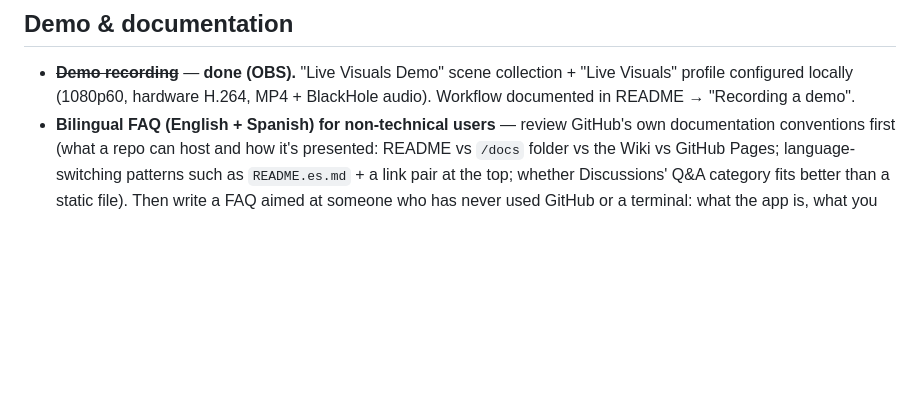
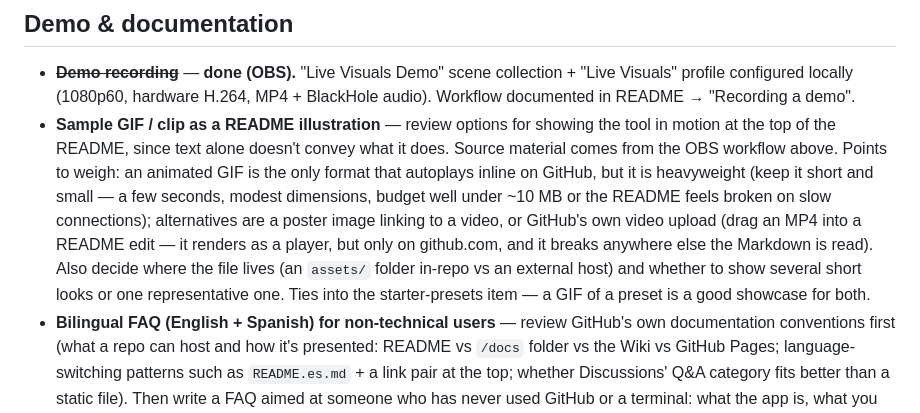
Before and after one commit to luispsalas/live-visuals, a Markdown page: BACKLOG.md, the part around the change. Drawn GitHub-style; blank space fills up the shorter version.

Commit message:
Backlog: sample GIF/clip as README illustration
Co-Authored-By: Claude Opus 5 <noreply@anthropic.com>

```diff
--- a/BACKLOG.md
+++ b/BACKLOG.md
@@ -45,6 +45,17 @@ Rough, unordered — implemented progressively, one small checkpoint per item.
 - ~~**Demo recording**~~ — **done (OBS).** "Live Visuals Demo" scene collection +
   "Live Visuals" profile configured locally (1080p60, hardware H.264, MP4 + BlackHole
   audio). Workflow documented in README → "Recording a demo".
+- **Sample GIF / clip as a README illustration** — review options for showing the tool
+  in motion at the top of the README, since text alone doesn't convey what it does.
+  Source material comes from the OBS workflow above. Points to weigh: an animated GIF
+  is the only format that autoplays inline on GitHub, but it is heavyweight (keep it
+  short and small — a few seconds, modest dimensions, budget well under ~10 MB or the
+  README feels broken on slow connections); alternatives are a poster image linking to
+  a video, or GitHub's own video upload (drag an MP4 into a README edit — it renders
+  as a player, but only on github.com, and it breaks anywhere else the Markdown is
+  read). Also decide where the file lives (an `assets/` folder in-repo vs an external
+  host) and whether to show several short looks or one representative one. Ties into
+  the starter-presets item — a GIF of a preset is a good showcase for both.
 - **Bilingual FAQ (English + Spanish) for non-technical users** — review GitHub's own
   documentation conventions first (what a repo can host and how it's presented:
   README vs `/docs` folder vs the Wiki vs GitHub Pages; language-switching patterns
```
